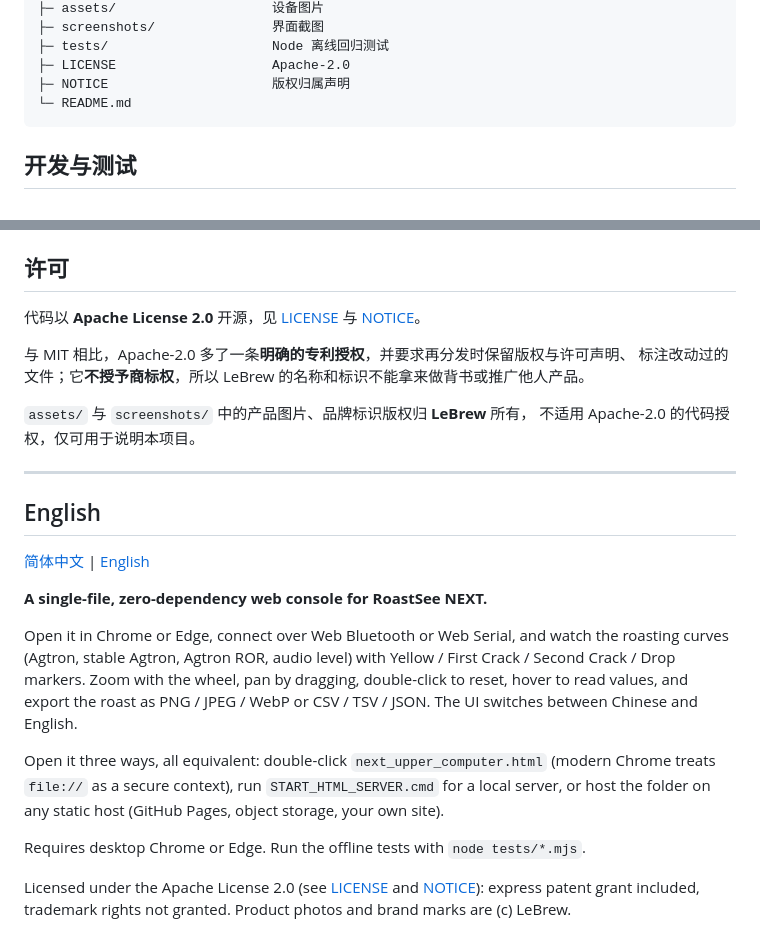
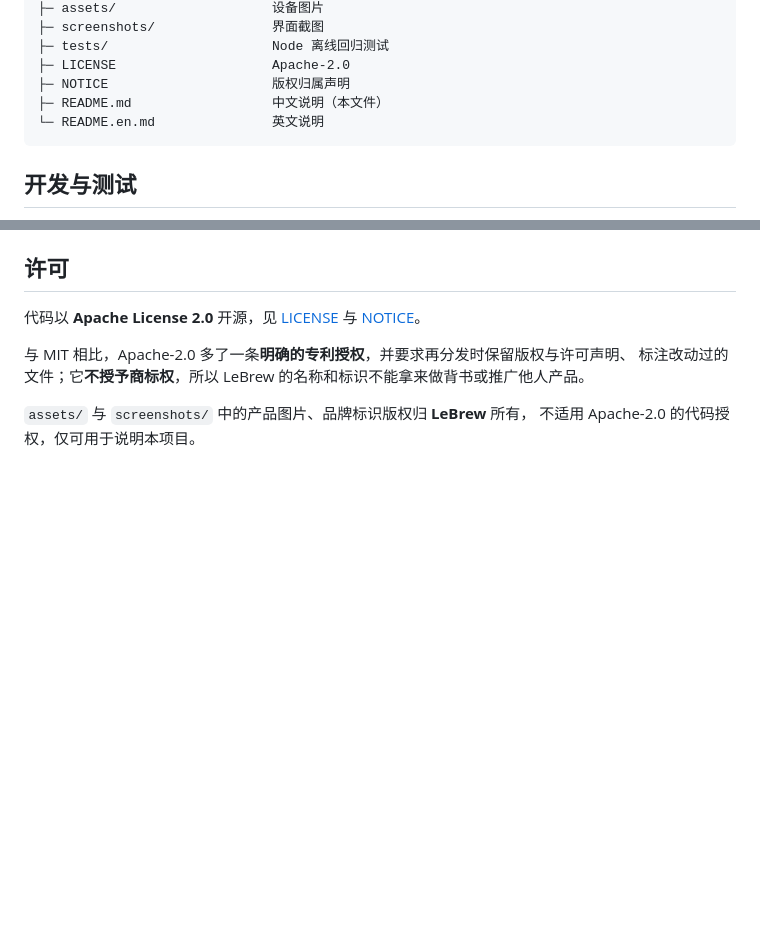
Before and after one commit to Loched12/RoastSee-NEXT-Console, a Markdown page: README.md, 2 parts joined by grey strips. GitHub-like rendering; blank space fills up the shorter version.

Commit message:
README：中英文拆成两个文件，互相切换整页语言（README.md / README.en.md）

````diff
--- a/README.md
+++ b/README.md
@@ -116,7 +114,8 @@ RoastSee NEXT 是 LeBrew 的烘焙分析仪，负责采集 Agtron 与音频数
 ├─ tests/                     Node 离线回归测试
 ├─ LICENSE                    Apache-2.0
 ├─ NOTICE                     版权归属声明
-└─ README.md
+├─ README.md                  中文说明（本文件）
+└─ README.en.md               英文说明
 ```
 
 ## 开发与测试
@@ -148,26 +147,3 @@ node tests/contrast_scan.mjs       # 配色对比度是否符合 WCAG AA（26
 
 `assets/` 与 `screenshots/` 中的产品图片、品牌标识版权归 **LeBrew** 所有，
 不适用 Apache-2.0 的代码授权，仅可用于说明本项目。
-
----
-
-## English
-
-[简体中文](#zh) | [English](#english)
-
-**A single-file, zero-dependency web console for RoastSee NEXT.**
-
-Open it in Chrome or Edge, connect over Web Bluetooth or Web Serial, and watch the roasting curves
-(Agtron, stable Agtron, Agtron ROR, audio level) with Yellow / First Crack / Second Crack / Drop markers.
-Zoom with the wheel, pan by dragging, double-click to reset, hover to read values, and export the roast
-as PNG / JPEG / WebP or CSV / TSV / JSON. The UI switches between Chinese and English.
-
-Open it three ways, all equivalent: double-click `next_upper_computer.html` (modern Chrome treats `file://`
-as a secure context), run `START_HTML_SERVER.cmd` for a local server, or host the folder on any static host
-(GitHub Pages, object storage, your own site).
-
-Requires desktop Chrome or Edge. Run the offline tests with `node tests/*.mjs`.
-
-Licensed under the Apache License 2.0 (see [LICENSE](LICENSE) and [NOTICE](NOTICE)):
-express patent grant included, trademark rights not granted.
-Product photos and brand marks are (c) LeBrew.
````
Also changed, not shown: other parts of README.md (+1 -3 lines), README.en.md (added, +150 -0 lines).
